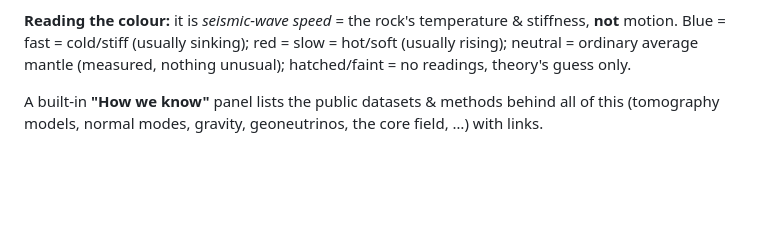
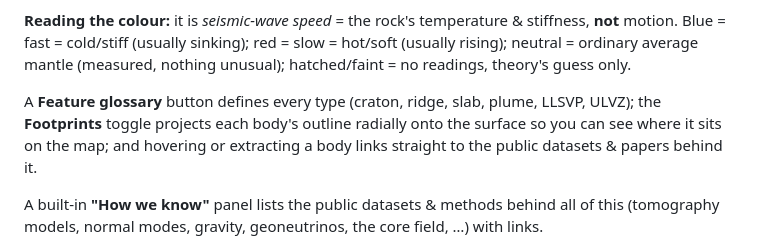
Before and after one commit to bowd/terrascan, a Markdown page: README.md, the part around the change. Drawn GitHub-style; blank space fills up the shorter version.

```diff
--- a/README.md
+++ b/README.md
@@ -26,6 +26,8 @@ Two layers are composited in 3-D, sharing one camera:
 Each depth also reports its **temperature** (K and °C, flagged as a modelled estimate with a ± and "not measured"), pressure, density, the resolved-coverage %, and a plain "what we know here" note.
 
 **Reading the colour:** it is *seismic-wave speed* = the rock's temperature & stiffness, **not** motion. Blue = fast = cold/stiff (usually sinking); red = slow = hot/soft (usually rising); neutral = ordinary average mantle (measured, nothing unusual); hatched/faint = no readings, theory's guess only.
+
+A **Feature glossary** button defines every type (craton, ridge, slab, plume, LLSVP, ULVZ); the **Footprints** toggle projects each body's outline radially onto the surface so you can see where it sits on the map; and hovering or extracting a body links straight to the public datasets & papers behind it.
 
 A built-in **"How we know"** panel lists the public datasets & methods behind all of this (tomography models, normal modes, gravity, geoneutrinos, the core field, …) with links.
 
```
Also changed, not shown: media/extract.png, media/footprints.png (added), media/glossary.png (added), 7 other files.
